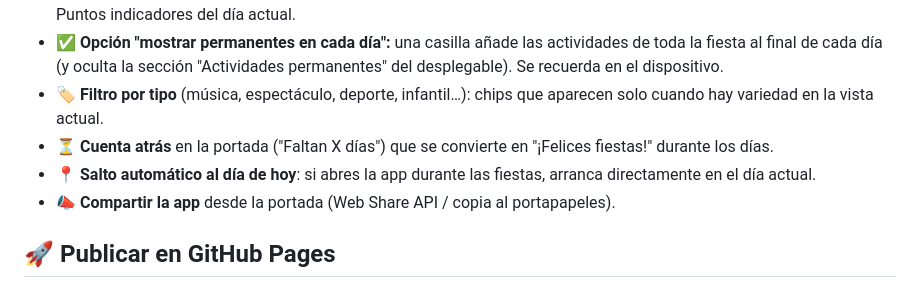
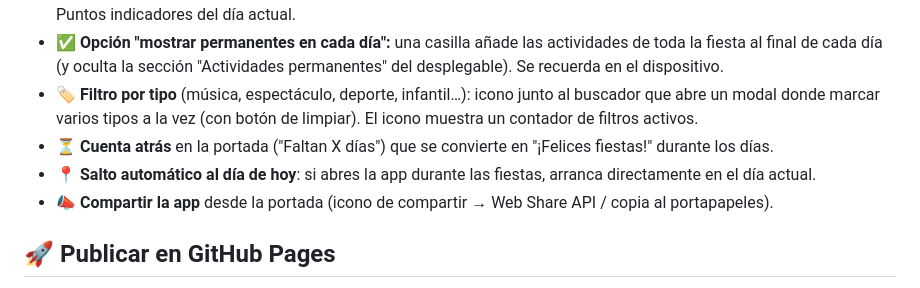
Before and after one commit to jltaboada/festas, a Markdown page: README.md, the part around the change. Rendered like a GitHub page.

Commit message:
Improve README with updated filter and share options
Updated filter feature description and sharing method.

```diff
--- a/README.md
+++ b/README.md
@@ -30,11 +30,11 @@
   En escritorio hay **flechas laterales** y también funciona con las teclas ← →. Puntos indicadores del día actual.
 - ✅ **Opción "mostrar permanentes en cada día":** una casilla añade las actividades de toda la fiesta
   al final de cada día (y oculta la sección "Actividades permanentes" del desplegable). Se recuerda en el dispositivo.
-- 🏷️ **Filtro por tipo** (música, espectáculo, deporte, infantil…): chips que aparecen solo cuando hay variedad
-  en la vista actual.
+- 🏷️ **Filtro por tipo** (música, espectáculo, deporte, infantil…): icono junto al buscador que abre un modal
+  donde marcar varios tipos a la vez (con botón de limpiar). El icono muestra un contador de filtros activos.
 - ⏳ **Cuenta atrás** en la portada ("Faltan X días") que se convierte en "¡Felices fiestas!" durante los días.
 - 📍 **Salto automático al día de hoy**: si abres la app durante las fiestas, arranca directamente en el día actual.
-- 📣 **Compartir la app** desde la portada (Web Share API / copia al portapapeles).
+- 📣 **Compartir la app** desde la portada (icono de compartir → Web Share API / copia al portapapeles).
 
 ## 🚀 Publicar en GitHub Pages
 
```
